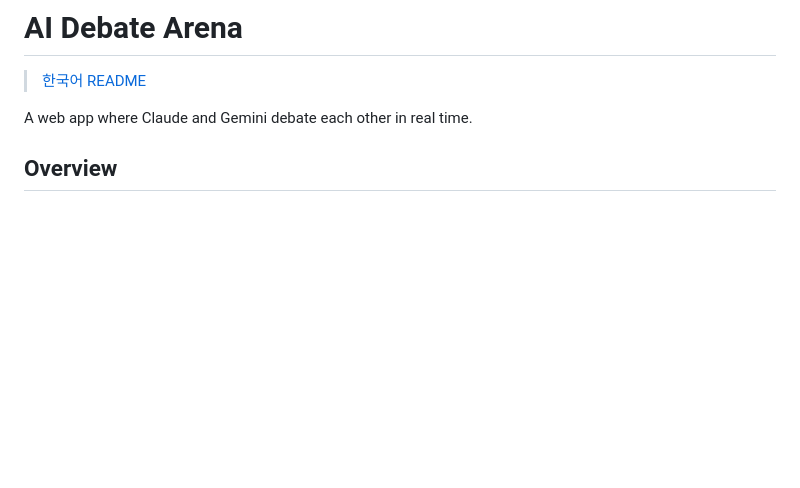
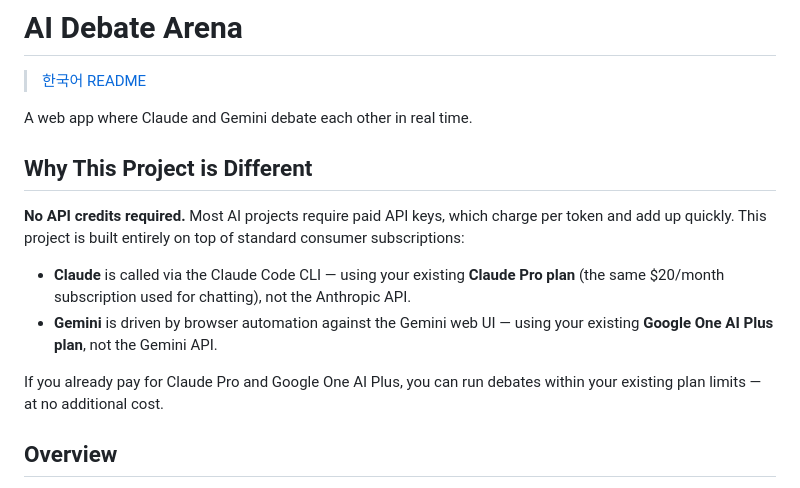
Before and after one commit to jgy90/llm-debate-arena, a Markdown page: README.md, the part around the change. GitHub-like rendering; blank space fills up the shorter version.

```diff
--- a/README.md
+++ b/README.md
@@ -3,6 +3,15 @@
 > [한국어 README](README.ko.md)
 
 A web app where Claude and Gemini debate each other in real time.
+
+## Why This Project is Different
+
+**No API credits required.** Most AI projects require paid API keys, which charge per token and add up quickly. This project is built entirely on top of standard consumer subscriptions:
+
+- **Claude** is called via the Claude Code CLI — using your existing **Claude Pro plan** (the same $20/month subscription used for chatting), not the Anthropic API.
+- **Gemini** is driven by browser automation against the Gemini web UI — using your existing **Google One AI Plus plan**, not the Gemini API.
+
+If you already pay for Claude Pro and Google One AI Plus, you can run debates within your existing plan limits — at no additional cost.
 
 ## Overview
 
```
Also changed, not shown: README.ko.md (+9 -0 lines).
